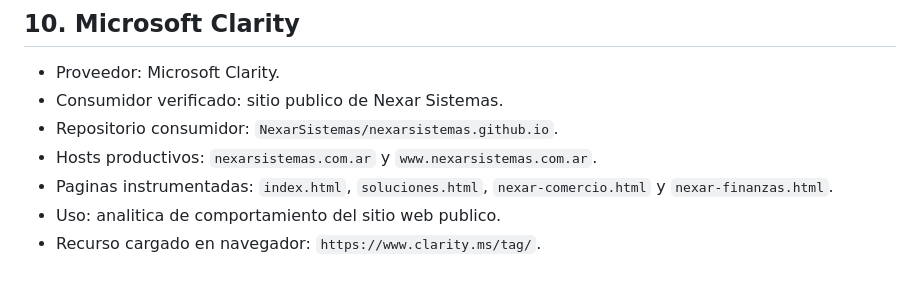
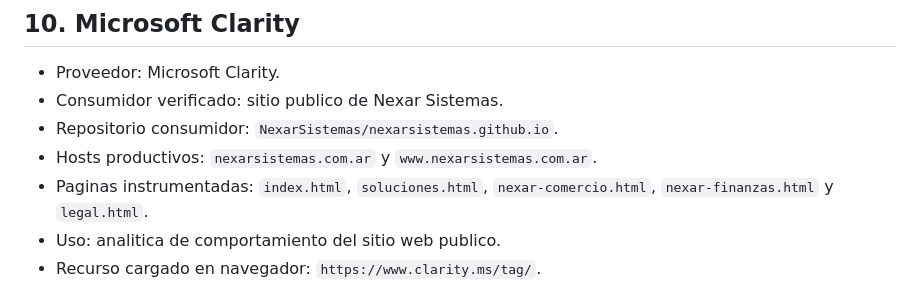
Before and after one commit to NexarSistemas/nexarsistemas.github.io, a Markdown page: docs/legal/THIRD_PARTY.md, the part around one of its changes. Rendered like a GitHub page.

```diff
--- a/docs/legal/THIRD_PARTY.md
+++ b/docs/legal/THIRD_PARTY.md
@@ -60,7 +60,7 @@ No implica que todos los elementos listados esten presentes en todos los product
 - Consumidor verificado: sitio publico de Nexar Sistemas.
 - Repositorio consumidor: `NexarSistemas/nexarsistemas.github.io`.
 - Hosts productivos: `nexarsistemas.com.ar` y `www.nexarsistemas.com.ar`.
-- Paginas instrumentadas: `index.html`, `soluciones.html`, `nexar-comercio.html` y `nexar-finanzas.html`.
+- Paginas instrumentadas: `index.html`, `soluciones.html`, `nexar-comercio.html`, `nexar-finanzas.html` y `legal.html`.
 - Uso: analitica de comportamiento del sitio web publico.
 - Recurso cargado en navegador: `https://www.clarity.ms/tag/`.
 - Finalidad: metricas de navegacion, mapas de calor y grabaciones de sesion.
```
Also changed, not shown: other parts of docs/legal/THIRD_PARTY.md (+2 -2 lines).
